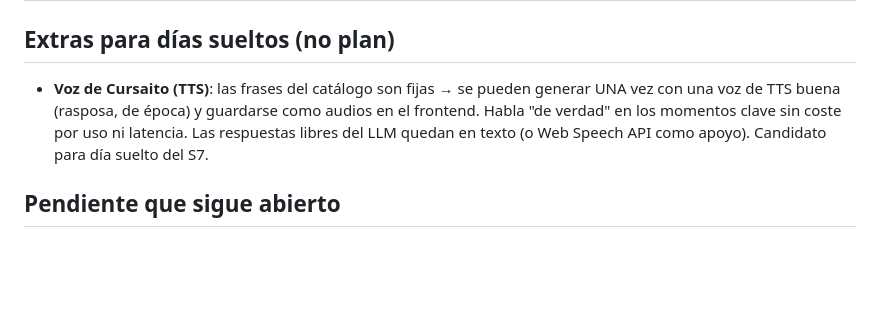
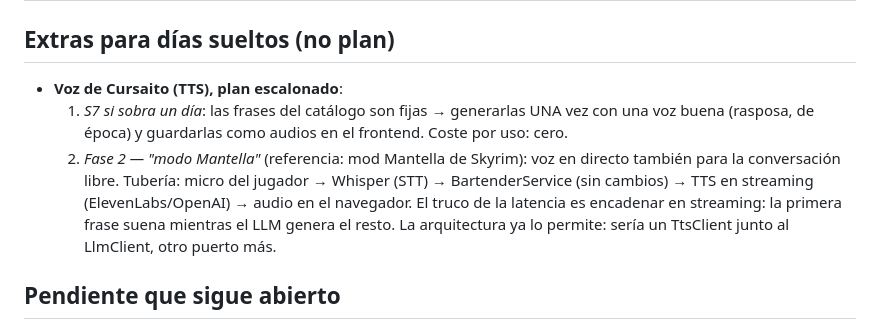
Before and after one commit to iulian640/iulianlounge-backend, a Markdown page: docs/ficcion.md, the part around the change. Rendered like a GitHub page; blank space fills up the shorter version.

Commit message:
docs: plan escalonado de voz para Cursaito (audios pregrabados + modo Mantella fase 2)

```diff
--- a/docs/ficcion.md
+++ b/docs/ficcion.md
@@ -209,11 +209,17 @@ se nota en cómo te trata el barman.
 
 ## Extras para días sueltos (no plan)
 
-- **Voz de Cursaito (TTS)**: las frases del catálogo son fijas → se pueden
-  generar UNA vez con una voz de TTS buena (rasposa, de época) y guardarse
-  como audios en el frontend. Habla "de verdad" en los momentos clave sin
-  coste por uso ni latencia. Las respuestas libres del LLM quedan en texto
-  (o Web Speech API como apoyo). Candidato para día suelto del S7.
+- **Voz de Cursaito (TTS), plan escalonado**:
+  1. *S7 si sobra un día*: las frases del catálogo son fijas → generarlas
+     UNA vez con una voz buena (rasposa, de época) y guardarlas como audios
+     en el frontend. Coste por uso: cero.
+  2. *Fase 2 — "modo Mantella"* (referencia: mod Mantella de Skyrim): voz
+     en directo también para la conversación libre. Tubería: micro del
+     jugador → Whisper (STT) → BartenderService (sin cambios) → TTS en
+     streaming (ElevenLabs/OpenAI) → audio en el navegador. El truco de la
+     latencia es encadenar en streaming: la primera frase suena mientras el
+     LLM genera el resto. La arquitectura ya lo permite: sería un TtsClient
+     junto al LlmClient, otro puerto más.
 
 ## Pendiente que sigue abierto
 
```
